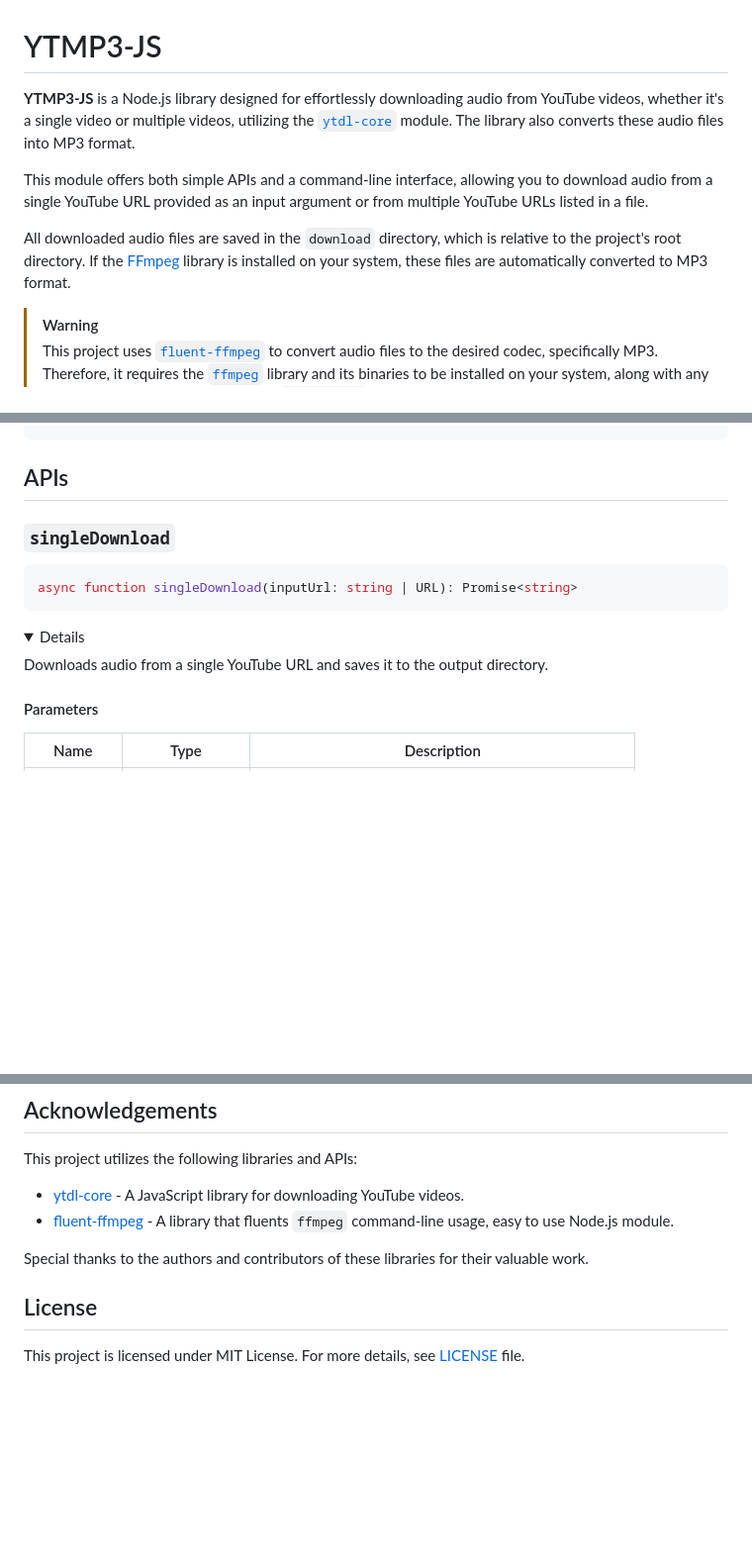
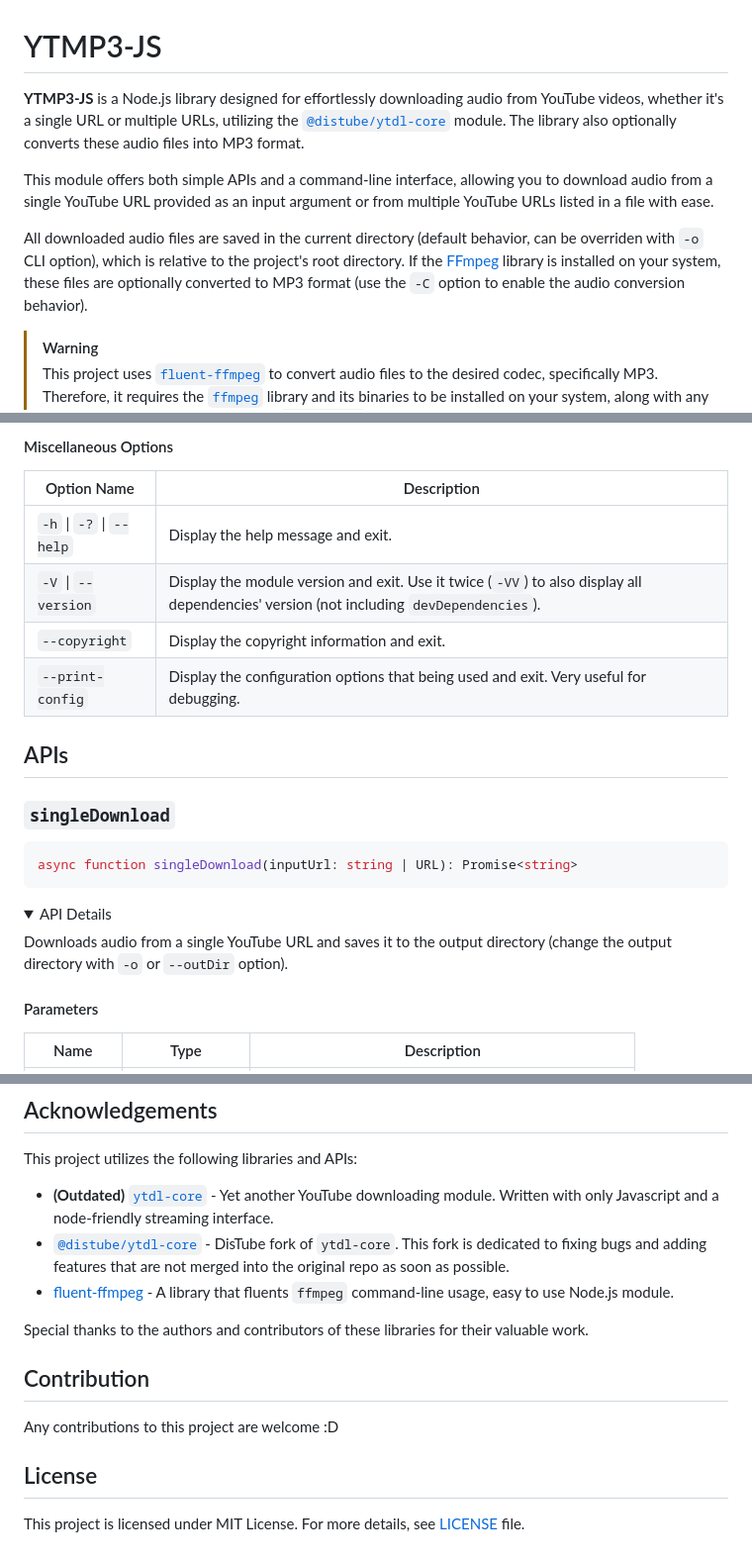
Before and after one commit to mitsuki31/ytmp3-js, a Markdown page: README.md, 3 parts joined by grey strips. Shown at 99% size. GitHub-like rendering; folded sections open; blank space fills up the shorter version.

````diff
--- a/README.md
+++ b/README.md
@@ -1,10 +1,10 @@
 # YTMP3-JS
 
-**YTMP3-JS** is a Node.js library designed for effortlessly downloading audio from YouTube videos, whether it's a single video or multiple videos, utilizing the [`ytdl-core`][ytdl-core] module. The library also converts these audio files into MP3 format.
+**YTMP3-JS** is a Node.js library designed for effortlessly downloading audio from YouTube videos, whether it's a single URL or multiple URLs, utilizing the [`@distube/ytdl-core`] module. The library also optionally converts these audio files into MP3 format.
 
-This module offers both simple APIs and a command-line interface, allowing you to download audio from a single YouTube URL provided as an input argument or from multiple YouTube URLs listed in a file.
+This module offers both simple APIs and a command-line interface, allowing you to download audio from a single YouTube URL provided as an input argument or from multiple YouTube URLs listed in a file with ease.
 
-All downloaded audio files are saved in the `download` directory, which is relative to the project's root directory. If the [FFmpeg][ffmpeg] library is installed on your system, these files are automatically converted to MP3 format.
+All downloaded audio files are saved in the current directory (default behavior, can be overriden with `-o` CLI option), which is relative to the project's root directory. If the [FFmpeg][ffmpeg] library is installed on your system, these files are optionally converted to MP3 format (use the `-C` option to enable the audio conversion behavior).
 
 > [!WARNING]
 > This project uses [`fluent-ffmpeg`][fluent-ffmpeg] to convert audio files to the desired codec, specifically MP3. Therefore, it requires the [`ffmpeg`][ffmpeg] library and its binaries to be installed on your system, along with any necessary encoding libraries such as `libmp3lame` for MP3 conversion.
@@ -44,3 +73,12 @@ https://music.youtube.com/watch?v=<VIDEO_ID>
+#### Miscellaneous Options
+
+| Option Name | Description |
+| ----------- | ----------- |
+| `-h` \| `-?` \| `--help` | Display the help message and exit. |
+| `-V` \| `--version` | Display the module version and exit. Use it twice (`-VV`) to also display all dependencies' version (not including `devDependencies`). |
+| `--copyright` | Display the copyright information and exit. |
+| `--print-config` | Display the configuration options that being used and exit. Very useful for debugging. |
+
 
 ## APIs
 
@@ -50,9 +88,9 @@ async function singleDownload(inputUrl: string | URL): Promise<string>
 ```
 
 <details>
-<summary>Details</summary>
+<summary>API Details</summary>
 
-Downloads audio from a single YouTube URL and saves it to the output directory.
+Downloads audio from a single YouTube URL and saves it to the output directory (change the output directory with `-o` or `--outDir` option).
 
 #### Parameters
 
@@ -225,15 +263,24 @@ const urls = [
 
 This project utilizes the following libraries and APIs:
 
-- [ytdl-core] - A JavaScript library for downloading YouTube videos.
+- **(Outdated)** [`ytdl-core`] - Yet another YouTube downloading module. Written with only Javascript and a node-friendly streaming interface.
+- [`@distube/ytdl-core`] - DisTube fork of `ytdl-core`. This fork is dedicated to fixing bugs and adding features that are not merged into the original repo as soon as possible.
 - [fluent-ffmpeg] - A library that fluents `ffmpeg` command-line usage, easy to use Node.js module.
 
 Special thanks to the authors and contributors of these libraries for their valuable work.
 
+## Contribution
+
+Any contributions to this project are welcome :D
+
 ## License
+
 This project is licensed under MIT License. For more details, see [LICENSE](https://github.com/mitsuki31/ytmp3-js/blob/master/LICENSE) file.
 
 
-[ytdl-core]: https://www.npmjs.com/package/ytdl-core
+<!-- Links -->
+
+[`ytdl-core`]: https://www.npmjs.com/package/ytdl-core
+[`@distube/ytdl-core`]: https://www.npmjs.com/package/@distube/ytdl-core
 [fluent-ffmpeg]: https://www.npmjs.com/package/fluent-ffmpeg
 [ffmpeg]: https://ffmpeg.org
````
Also changed, not shown: other parts of README.md (+59 -30 lines).
